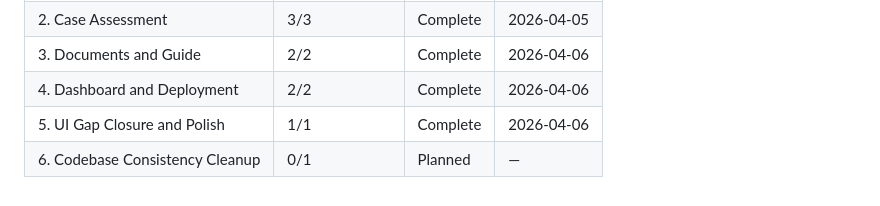
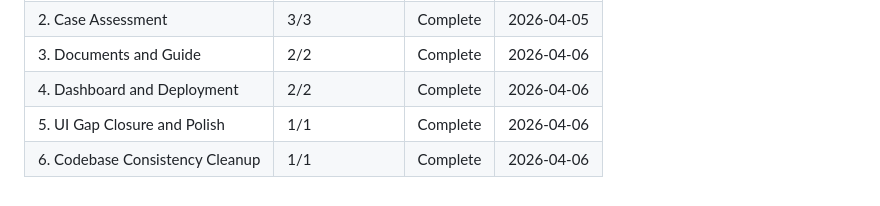
Before and after one commit to bilton11/bryanandbryan, a Markdown page: .planning/ROADMAP.md, the part around one of its changes. Rendered like a GitHub page.

Commit message:
docs(06): complete codebase-consistency-cleanup phase
Co-Authored-By: Claude Opus 4.6 (1M context) <noreply@anthropic.com>

```diff
--- a/.planning/ROADMAP.md
+++ b/.planning/ROADMAP.md
@@ -128,4 +128,4 @@ Phases execute in numeric order: 1 → 2 → 3 → 4 → 5 → 6
 | 3. Documents and Guide | 2/2 | Complete | 2026-04-06 |
 | 4. Dashboard and Deployment | 2/2 | Complete | 2026-04-06 |
 | 5. UI Gap Closure and Polish | 1/1 | Complete | 2026-04-06 |
-| 6. Codebase Consistency Cleanup | 0/1 | Planned | — |
+| 6. Codebase Consistency Cleanup | 1/1 | Complete | 2026-04-06 |
```
Also changed, not shown: other parts of .planning/ROADMAP.md (+1 -1 lines), 1 other file.
